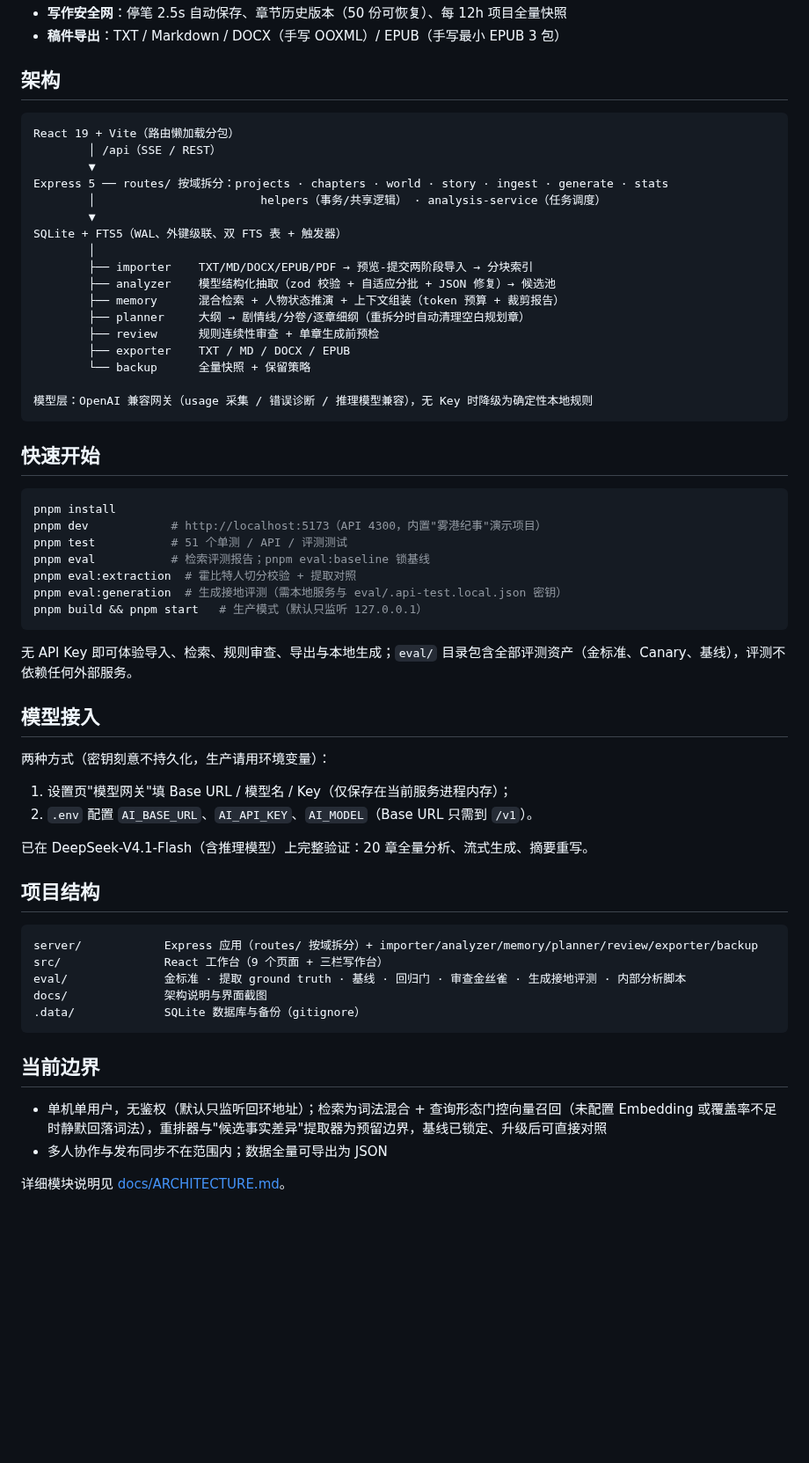
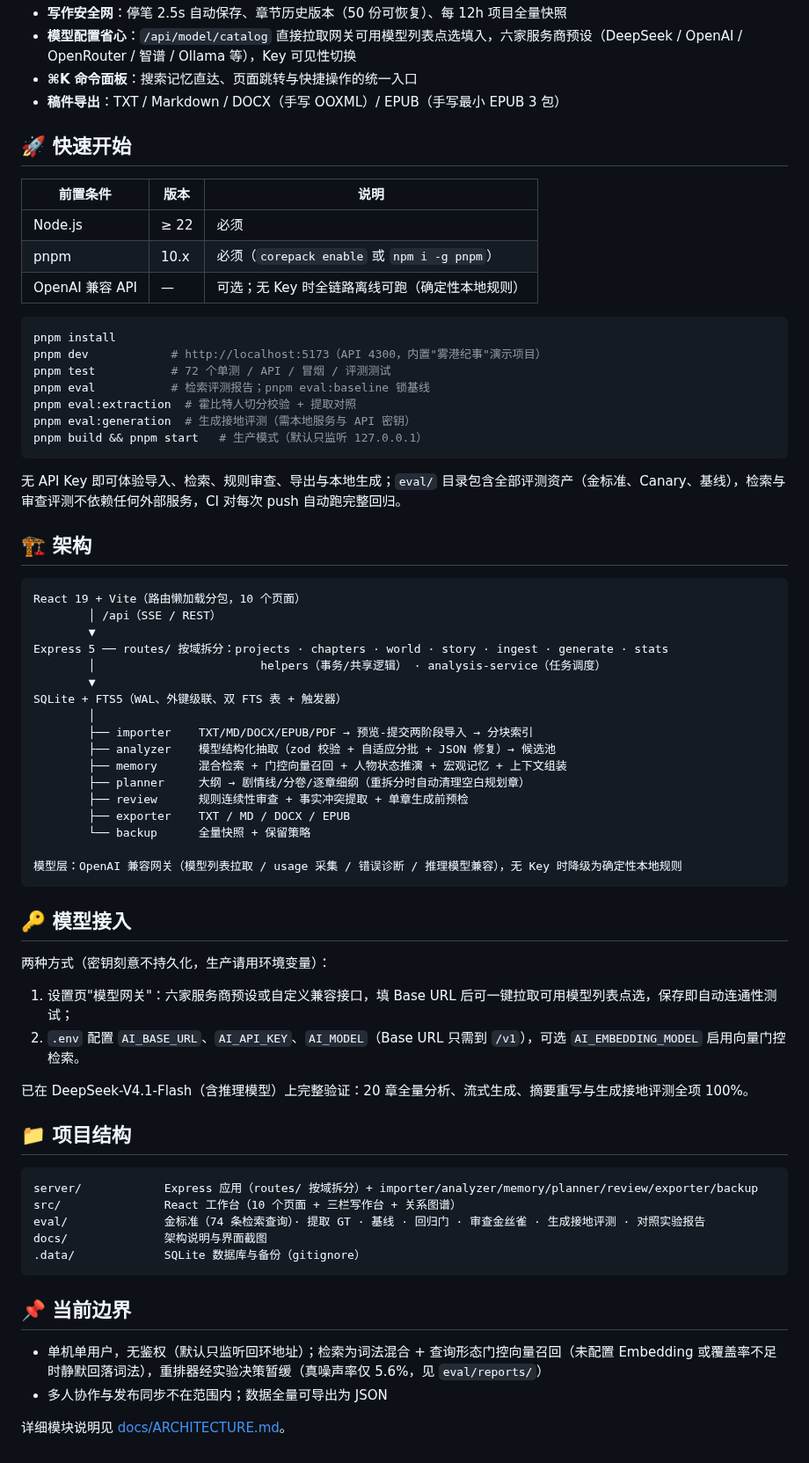
Before and after one commit to exuusiai/NovelWeaver, a Markdown page: README.md, the part around one of its changes. Shown at 88% size. Drawn GitHub-style; blank space fills up the shorter version.

````diff
--- a/README.md
+++ b/README.md
@@ -62,10 +93,32 @@ SQLite FTS5（trigram 中文子串）+ LIKE 兜底 + bm25 + 实体别名扩展 +
 - **写作安全网**：停笔 2.5s 自动保存、章节历史版本（50 份可恢复）、每 12h 项目全量快照
+- **模型配置省心**：`/api/model/catalog` 直接拉取网关可用模型列表点选填入，六家服务商预设（DeepSeek / OpenAI / OpenRouter / 智谱 / Ollama 等），Key 可见性切换
+- **⌘K 命令面板**：搜索记忆直达、页面跳转与快捷操作的统一入口
 - **稿件导出**：TXT / Markdown / DOCX（手写 OOXML）/ EPUB（手写最小 EPUB 3 包）
 
-## 架构
+## 🚀 快速开始
+
+| 前置条件 | 版本 | 说明 |
+|---|---|---|
+| Node.js | ≥ 22 | 必须 |
+| pnpm | 10.x | 必须（`corepack enable` 或 `npm i -g pnpm`） |
+| OpenAI 兼容 API | — | 可选；无 Key 时全链路离线可跑（确定性本地规则） |
+
+```bash
+pnpm install
+pnpm dev            # http://localhost:5173（API 4300，内置"雾港纪事"演示项目）
+pnpm test           # 72 个单测 / API / 冒烟 / 评测测试
+pnpm eval           # 检索评测报告；pnpm eval:baseline 锁基线
+pnpm eval:extraction  # 霍比特人切分校验 + 提取对照
+pnpm eval:generation  # 生成接地评测（需本地服务与 API 密钥）
+pnpm build && pnpm start   # 生产模式（默认只监听 127.0.0.1）
+```
+
+无 API Key 即可体验导入、检索、规则审查、导出与本地生成；`eval/` 目录包含全部评测资产（金标准、Canary、基线），检索与审查评测不依赖任何外部服务，CI 对每次 push 自动跑完整回归。
+
+## 🏗️ 架构
 
 ```text
-React 19 + Vite（路由懒加载分包）
+React 19 + Vite（路由懒加载分包，10 个页面）
         │ /api（SSE / REST）
         ▼
 Express 5 ── routes/ 按域拆分：projects · chapters · world · story · ingest · generate · stats
@@ -75,51 +128,37 @@ SQLite + FTS5（WAL、外键级联、双 FTS 表 + 触发器）
         │
         ├── importer    TXT/MD/DOCX/EPUB/PDF → 预览-提交两阶段导入 → 分块索引
         ├── analyzer    模型结构化抽取（zod 校验 + 自适应分批 + JSON 修复）→ 候选池
-        ├── memory      混合检索 + 人物状态推演 + 上下文组装（token 预算 + 裁剪报告）
+        ├── memory      混合检索 + 门控向量召回 + 人物状态推演 + 宏观记忆 + 上下文组装
         ├── planner     大纲 → 剧情线/分卷/逐章细纲（重拆分时自动清理空白规划章）
-        ├── review      规则连续性审查 + 单章生成前预检
+        ├── review      规则连续性审查 + 事实冲突提取 + 单章生成前预检
         ├── exporter    TXT / MD / DOCX / EPUB
         └── backup      全量快照 + 保留策略
 
-模型层：OpenAI 兼容网关（usage 采集 / 错误诊断 / 推理模型兼容），无 Key 时降级为确定性本地规则
+模型层：OpenAI 兼容网关（模型列表拉取 / usage 采集 / 错误诊断 / 推理模型兼容），无 Key 时降级为确定性本地规则
 ```
 
-## 快速开始
-
-```bash
-pnpm install
-pnpm dev            # http://localhost:5173（API 4300，内置"雾港纪事"演示项目）
-pnpm test           # 51 个单测 / API / 评测测试
-pnpm eval           # 检索评测报告；pnpm eval:baseline 锁基线
-pnpm eval:extraction  # 霍比特人切分校验 + 提取对照
-pnpm eval:generation  # 生成接地评测（需本地服务与 eval/.api-test.local.json 密钥）
-pnpm build && pnpm start   # 生产模式（默认只监听 127.0.0.1）
-```
-
-无 API Key 即可体验导入、检索、规则审查、导出与本地生成；`eval/` 目录包含全部评测资产（金标准、Canary、基线），评测不依赖任何外部服务。
-
-## 模型接入
+## 🔑 模型接入
 
 两种方式（密钥刻意不持久化，生产请用环境变量）：
 
-1. 设置页"模型网关"填 Base URL / 模型名 / Key（仅保存在当前服务进程内存）；
-2. `.env` 配置 `AI_BASE_URL`、`AI_API_KEY`、`AI_MODEL`（Base URL 只需到 `/v1`）。
+1. 设置页"模型网关"：六家服务商预设或自定义兼容接口，填 Base URL 后可一键拉取可用模型列表点选，保存即自动连通性测试；
+2. `.env` 配置 `AI_BASE_URL`、`AI_API_KEY`、`AI_MODEL`（Base URL 只需到 `/v1`），可选 `AI_EMBEDDING_MODEL` 启用向量门控检索。
 
-已在 DeepSeek-V4.1-Flash（含推理模型）上完整验证：20 章全量分析、流式生成、摘要重写。
+已在 DeepSeek-V4.1-Flash（含推理模型）上完整验证：20 章全量分析、流式生成、摘要重写与生成接地评测全项 100%。
 
-## 项目结构
+## 📁 项目结构
 
 ```text
 server/            Express 应用（routes/ 按域拆分）+ importer/analyzer/memory/planner/review/exporter/backup
-src/               React 工作台（9 个页面 + 三栏写作台）
-eval/              金标准 · 提取 ground truth · 基线 · 回归门 · 审查金丝雀 · 生成接地评测 · 内部分析脚本
+src/               React 工作台（10 个页面 + 三栏写作台 + 关系图谱）
+eval/              金标准（74 条检索查询）· 提取 GT · 基线 · 回归门 · 审查金丝雀 · 生成接地评测 · 对照实验报告
 docs/              架构说明与界面截图
 .data/             SQLite 数据库与备份（gitignore）
 ```
 
-## 当前边界
+## 📌 当前边界
 
-- 单机单用户，无鉴权（默认只监听回环地址）；检索为词法混合 + 查询形态门控向量召回（未配置 Embedding 或覆盖率不足时静默回落词法），重排器与"候选事实差异"提取器为预留边界，基线已锁定、升级后可直接对照
+- 单机单用户，无鉴权（默认只监听回环地址）；检索为词法混合 + 查询形态门控向量召回（未配置 Embedding 或覆盖率不足时静默回落词法），重排器经实验决策暂缓（真噪声率仅 5.6%，见 `eval/reports/`）
 - 多人协作与发布同步不在范围内；数据全量可导出为 JSON
 
 详细模块说明见 [docs/ARCHITECTURE.md](docs/ARCHITECTURE.md)。
````
Also changed, not shown: other parts of README.md (+58 -27 lines), docs/screenshots/story-graph.png (added).
